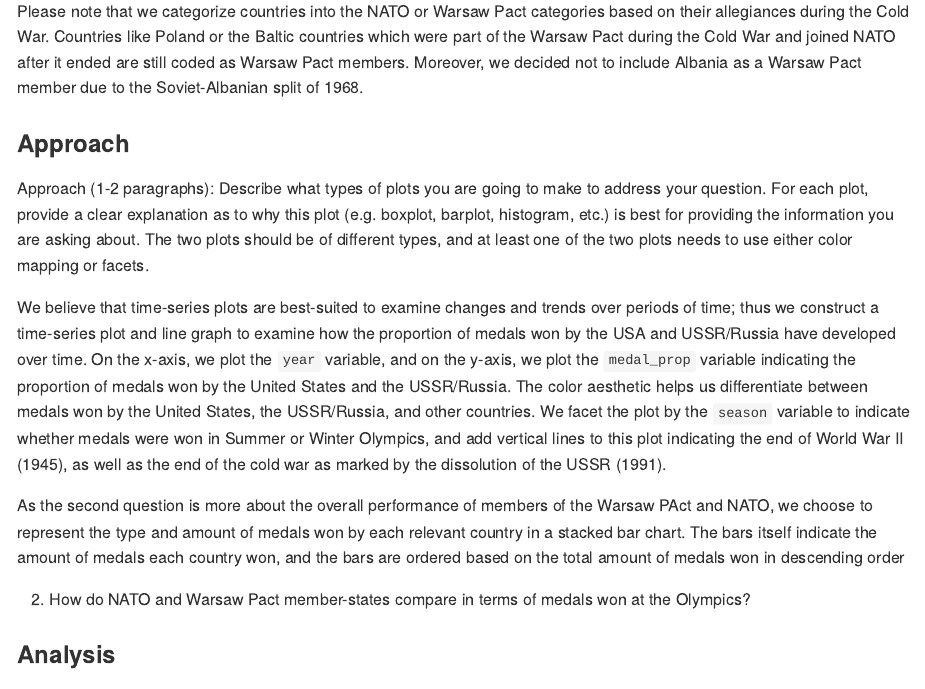
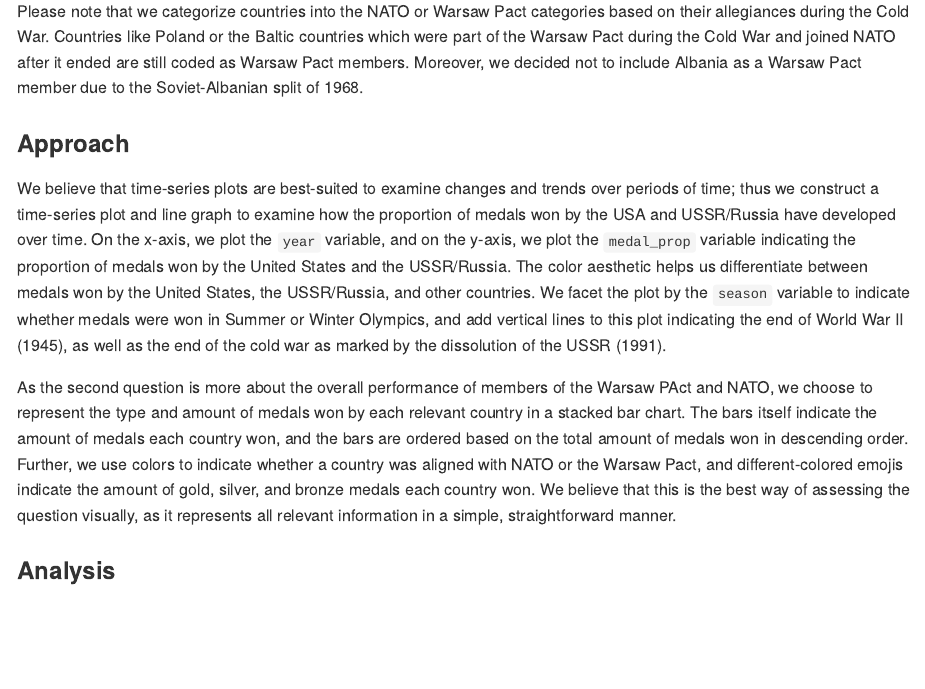
Before and after one commit to konratp/uchicago-data-visualization, an R Markdown document (Write-Up.Rmd): the page in a window 1100 px wide, from 2870 px down. Rendered offline with R 4.5, knitr and Pandoc, with nearby package versions; some code elsewhere in the file could not run offline; long lines of code are wrapped.

```diff
--- a/Write-Up.Rmd
+++ b/Write-Up.Rmd
@@ -87,16 +87,9 @@
 
 ### Approach
 
-Approach (1-2 paragraphs): Describe what types of plots you are going to make to address your question. For each plot, provide a clear explanation as to why this plot (e.g. boxplot, barplot, histogram, etc.) is best for providing the information you are asking about. The two plots should be of different types, and at least one of the two plots needs to use either color mapping or facets.
-
-
 We believe that time-series plots are best-suited to examine changes and trends over periods of time; thus we construct a time-series plot and line graph to examine how the proportion of medals won by the USA and USSR/Russia have developed over time. On the x-axis, we plot the `year` variable, and on the y-axis, we plot the `medal_prop` variable indicating the proportion of medals won by the United States and the USSR/Russia. The color aesthetic helps us differentiate between medals won by the United States, the USSR/Russia, and other countries. We facet the plot by the `season` variable to indicate whether medals were won in Summer or Winter Olympics, and add vertical lines to this plot indicating the end of World War II (1945), as well as the end of the cold war as marked by the dissolution of the USSR (1991).
 
-As the second question is more about the overall performance of members of the Warsaw PAct and NATO, we choose to represent the type and amount of medals won by each relevant country in a stacked bar chart. The bars itself indicate the amount of medals each country won, and the bars are ordered based on the total amount of medals won in descending order
-
-
-
-2. How do NATO and Warsaw Pact member-states compare in terms of medals won at the Olympics?
+As the second question is more about the overall performance of members of the Warsaw PAct and NATO, we choose to represent the type and amount of medals won by each relevant country in a stacked bar chart. The bars itself indicate the amount of medals each country won, and the bars are ordered based on the total amount of medals won in descending order. Further, we use colors to indicate whether a country was aligned with NATO or the Warsaw Pact, and different-colored emojis indicate the amount of gold, silver, and bronze medals each country won. We believe that this is the best way of assessing the question visually, as it represents all relevant information in a simple, straightforward manner.
 
 ### Analysis
 
```
Also changed, not shown: Write-Up.Rmd (4 more changed lines).
